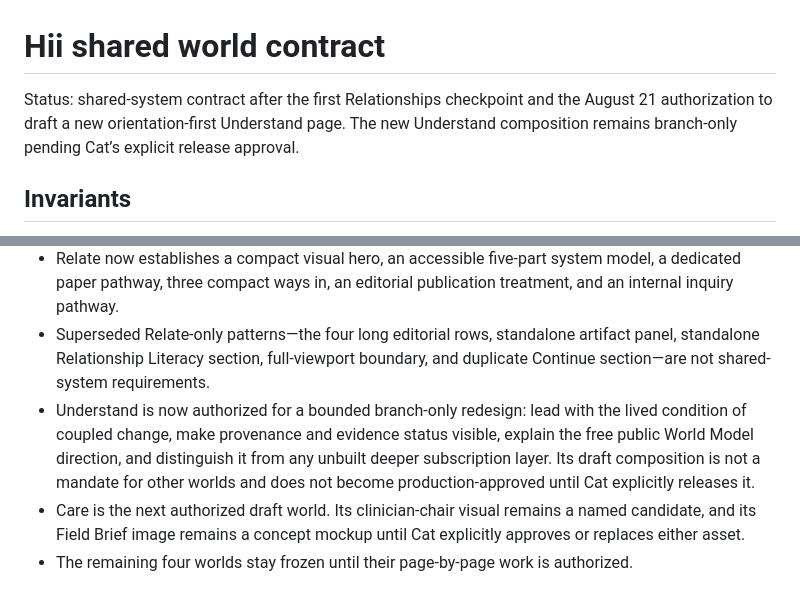
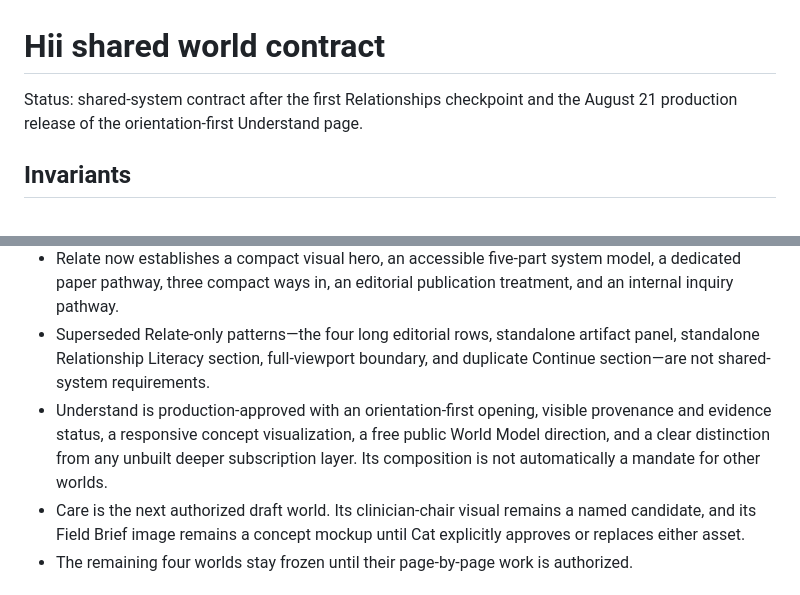
Before and after one commit to Staceymoe/Hii-website, a Markdown page: docs/world-contract.md, 2 parts joined by grey strips. Drawn GitHub-style.

Commit message:
Record UNDERSTAND production release

```diff
--- a/docs/world-contract.md
+++ b/docs/world-contract.md
@@ -1,6 +1,6 @@
 # Hii shared world contract
 
-Status: shared-system contract after the first Relationships checkpoint and the August 21 authorization to draft a new orientation-first Understand page. The new Understand composition remains branch-only pending Cat’s explicit release approval.
+Status: shared-system contract after the first Relationships checkpoint and the August 21 production release of the orientation-first Understand page.
 
 ## Invariants
 
@@ -20,7 +20,7 @@ Status: shared-system contract after the first Relationships checkpoint and the
 - Existing components should be reused when their semantics fit. A new variant requires a real content or interaction need demonstrated by a world.
 - Relate now establishes a compact visual hero, an accessible five-part system model, a dedicated paper pathway, three compact ways in, an editorial publication treatment, and an internal inquiry pathway.
 - Superseded Relate-only patterns—the four long editorial rows, standalone artifact panel, standalone Relationship Literacy section, full-viewport boundary, and duplicate Continue section—are not shared-system requirements.
-- Understand is now authorized for a bounded branch-only redesign: lead with the lived condition of coupled change, make provenance and evidence status visible, explain the free public World Model direction, and distinguish it from any unbuilt deeper subscription layer. Its draft composition is not a mandate for other worlds and does not become production-approved until Cat explicitly releases it.
+- Understand is production-approved with an orientation-first opening, visible provenance and evidence status, a responsive concept visualization, a free public World Model direction, and a clear distinction from any unbuilt deeper subscription layer. Its composition is not automatically a mandate for other worlds.
 - Care is the next authorized draft world. Its clinician-chair visual remains a named candidate, and its Field Brief image remains a concept mockup until Cat explicitly approves or replaces either asset.
 - The remaining four worlds stay frozen until their page-by-page work is authorized.
 
```
